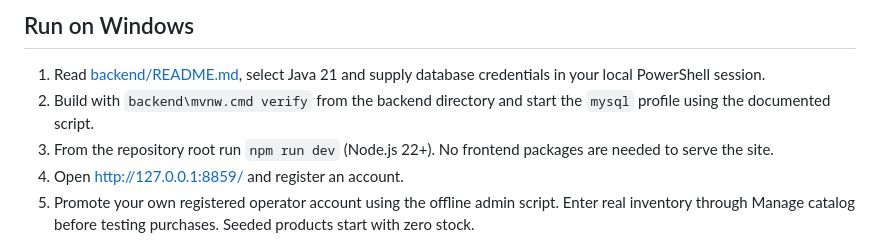
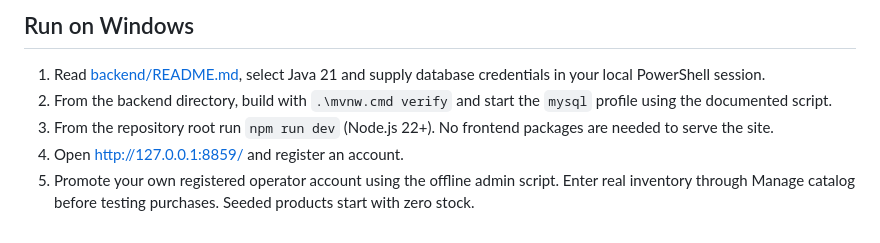
Before and after one commit to Sandeep-More-1610/fuelfit-fullstack, a Markdown page: README.md, the part around the change. GitHub-like rendering.

Commit message:
Clarify the Windows backend build command

```diff
--- a/README.md
+++ b/README.md
@@ -19,7 +19,7 @@ Repository: https://github.com/Sandeep-More-1610/fuelfit-fullstack
 ## Run on Windows
 
 1. Read [backend/README.md](backend/README.md), select Java 21 and supply database credentials in your local PowerShell session.
-2. Build with `backend\mvnw.cmd verify` from the backend directory and start the `mysql` profile using the documented script.
+2. From the backend directory, build with `.\mvnw.cmd verify` and start the `mysql` profile using the documented script.
 3. From the repository root run `npm run dev` (Node.js 22+). No frontend packages are needed to serve the site.
 4. Open http://127.0.0.1:8859/ and register an account.
 5. Promote your own registered operator account using the offline admin script. Enter real inventory through Manage catalog before testing purchases. Seeded products start with zero stock.
```
